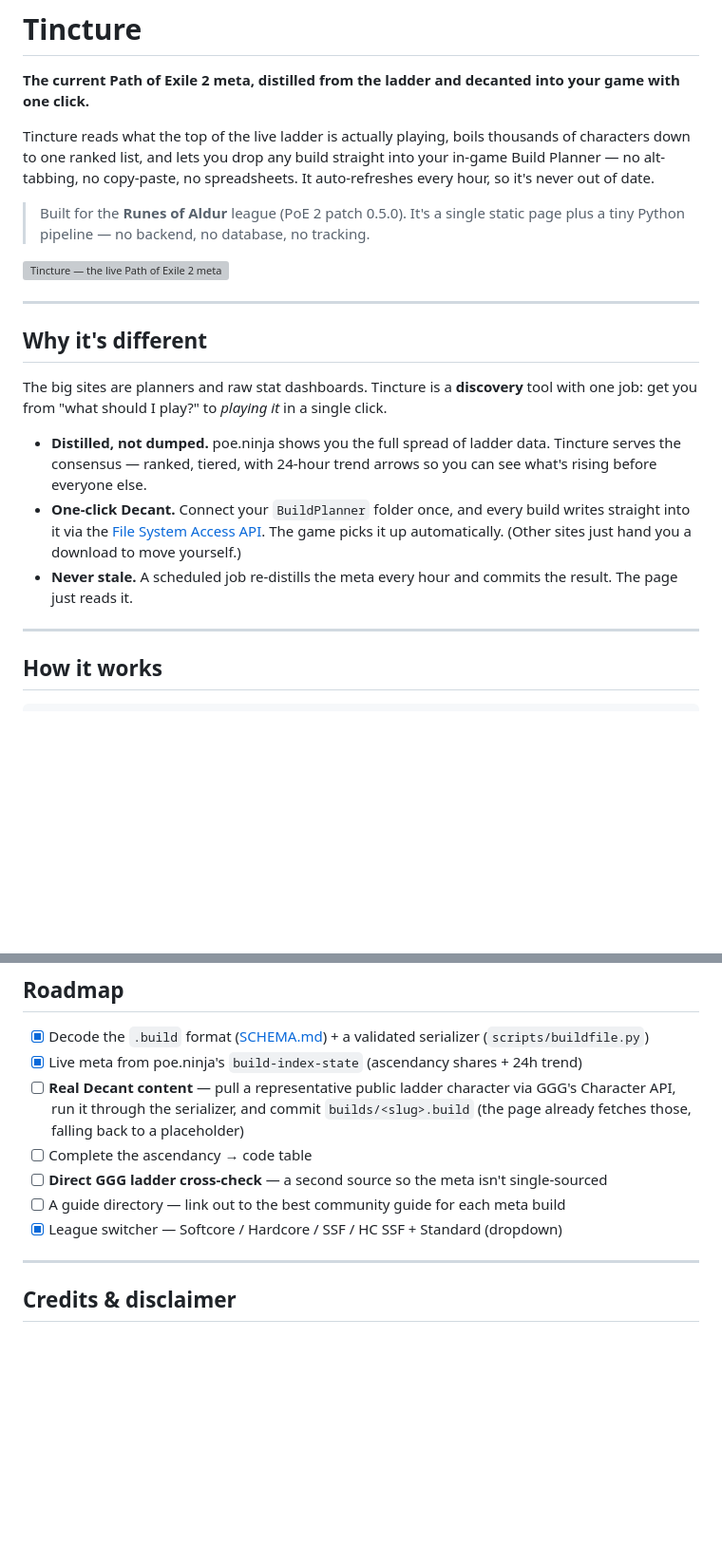
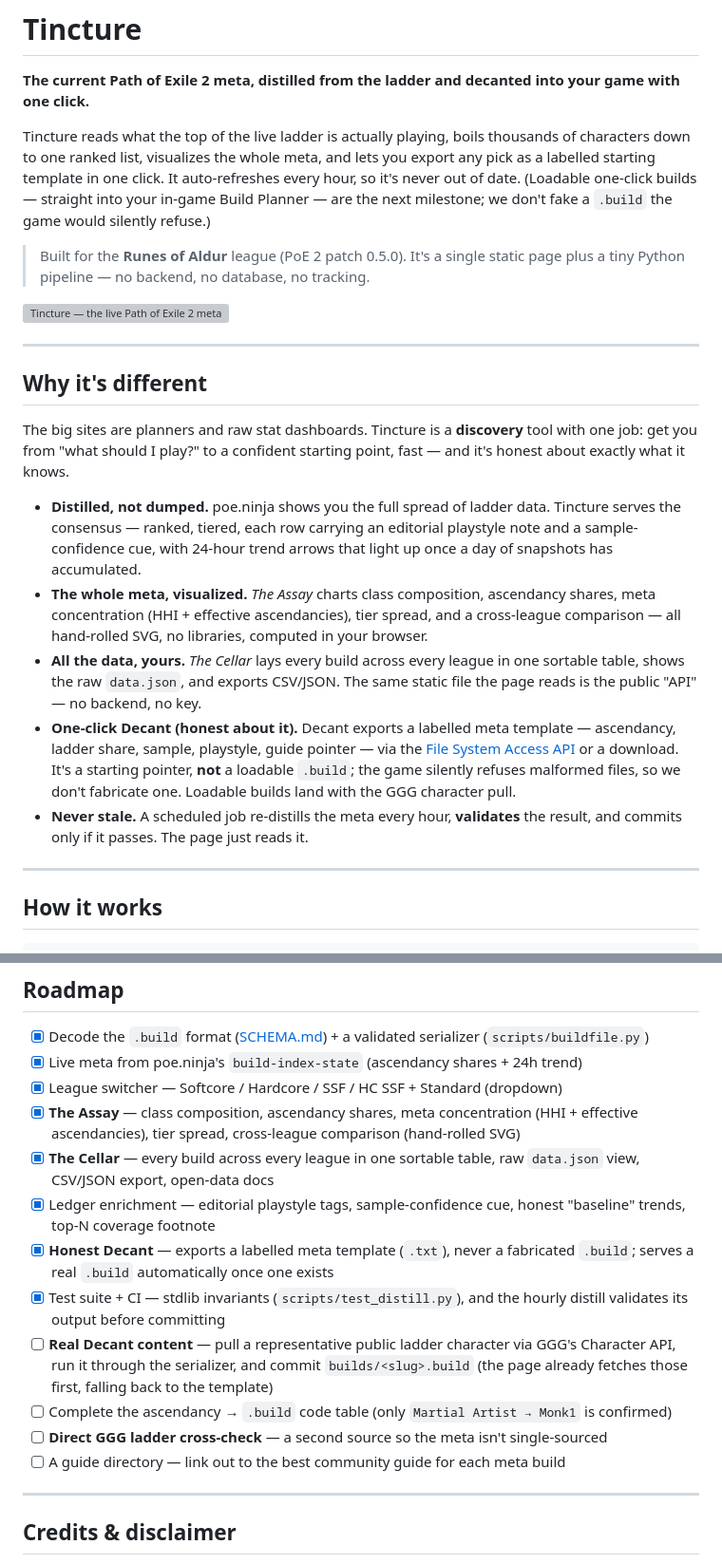
Before and after one commit to luther-rotmg/Tincture, a Markdown page: README.md, 2 parts joined by grey strips. Shown at 95% size. Drawn GitHub-style; blank space fills up the shorter version; grey boxes are pictures that could not be loaded.

Commit message:
Docs: document The Assay, The Cellar, honest Decant, and the test suite
Refresh README + roadmap to match what shipped: the meta-visualization (The
Assay) and open-data (The Cellar) sections, ledger enrichment, the honest
template Decant (and why we don't fabricate a .build), and the stdlib test
suite + validate-before-commit CI.

```diff
--- a/README.md
+++ b/README.md
@@ -2,7 +2,7 @@
 
 **The current Path of Exile 2 meta, distilled from the ladder and decanted into your game with one click.**
 
-Tincture reads what the top of the live ladder is actually playing, boils thousands of characters down to one ranked list, and lets you drop any build straight into your in-game Build Planner — no alt-tabbing, no copy-paste, no spreadsheets. It auto-refreshes every hour, so it's never out of date.
+Tincture reads what the top of the live ladder is actually playing, boils thousands of characters down to one ranked list, visualizes the whole meta, and lets you export any pick as a labelled starting template in one click. It auto-refreshes every hour, so it's never out of date. (Loadable one-click builds — straight into your in-game Build Planner — are the next milestone; we don't fake a `.build` the game would silently refuse.)
 
 > Built for the **Runes of Aldur** league (PoE 2 patch 0.5.0). It's a single static page plus a tiny Python pipeline — no backend, no database, no tracking.
 
@@ -15,11 +15,13 @@ Tincture reads what the top of the live ladder is actually playing, boils thousa
 
 ## Why it's different
 
-The big sites are planners and raw stat dashboards. Tincture is a **discovery** tool with one job: get you from "what should I play?" to *playing it* in a single click.
+The big sites are planners and raw stat dashboards. Tincture is a **discovery** tool with one job: get you from "what should I play?" to a confident starting point, fast — and it's honest about exactly what it knows.
 
-- **Distilled, not dumped.** poe.ninja shows you the full spread of ladder data. Tincture serves the consensus — ranked, tiered, with 24-hour trend arrows so you can see what's rising before everyone else.
-- **One-click Decant.** Connect your `BuildPlanner` folder once, and every build writes straight into it via the [File System Access API](https://developer.mozilla.org/en-US/docs/Web/API/File_System_API). The game picks it up automatically. (Other sites just hand you a download to move yourself.)
-- **Never stale.** A scheduled job re-distills the meta every hour and commits the result. The page just reads it.
+- **Distilled, not dumped.** poe.ninja shows you the full spread of ladder data. Tincture serves the consensus — ranked, tiered, each row carrying an editorial playstyle note and a sample-confidence cue, with 24-hour trend arrows that light up once a day of snapshots has accumulated.
+- **The whole meta, visualized.** *The Assay* charts class composition, ascendancy shares, meta concentration (HHI + effective ascendancies), tier spread, and a cross-league comparison — all hand-rolled SVG, no libraries, computed in your browser.
+- **All the data, yours.** *The Cellar* lays every build across every league in one sortable table, shows the raw `data.json`, and exports CSV/JSON. The same static file the page reads is the public "API" — no backend, no key.
+- **One-click Decant (honest about it).** Decant exports a labelled meta template — ascendancy, ladder share, sample, playstyle, guide pointer — via the [File System Access API](https://developer.mozilla.org/en-US/docs/Web/API/File_System_API) or a download. It's a starting pointer, **not** a loadable `.build`; the game silently refuses malformed files, so we don't fabricate one. Loadable builds land with the GGG character pull.
+- **Never stale.** A scheduled job re-distills the meta every hour, **validates** the result, and commits only if it passes. The page just reads it.
 
 ---
 
@@ -115,11 +123,16 @@ Run `python scripts/distill.py --probe` to see exactly what it returns.
 
 - [x] Decode the `.build` format ([SCHEMA.md](SCHEMA.md)) + a validated serializer (`scripts/buildfile.py`)
 - [x] Live meta from poe.ninja's `build-index-state` (ascendancy shares + 24h trend)
-- [ ] **Real Decant content** — pull a representative public ladder character via GGG's Character API, run it through the serializer, and commit `builds/<slug>.build` (the page already fetches those, falling back to a placeholder)
-- [ ] Complete the ascendancy → code table
+- [x] League switcher — Softcore / Hardcore / SSF / HC SSF + Standard (dropdown)
+- [x] **The Assay** — class composition, ascendancy shares, meta concentration (HHI + effective ascendancies), tier spread, cross-league comparison (hand-rolled SVG)
+- [x] **The Cellar** — every build across every league in one sortable table, raw `data.json` view, CSV/JSON export, open-data docs
+- [x] Ledger enrichment — editorial playstyle tags, sample-confidence cue, honest "baseline" trends, top-N coverage footnote
+- [x] **Honest Decant** — exports a labelled meta template (`.txt`), never a fabricated `.build`; serves a real `.build` automatically once one exists
+- [x] Test suite + CI — stdlib invariants (`scripts/test_distill.py`), and the hourly distill validates its output before committing
+- [ ] **Real Decant content** — pull a representative public ladder character via GGG's Character API, run it through the serializer, and commit `builds/<slug>.build` (the page already fetches those first, falling back to the template)
+- [ ] Complete the ascendancy → `.build` code table (only `Martial Artist → Monk1` is confirmed)
 - [ ] **Direct GGG ladder cross-check** — a second source so the meta isn't single-sourced
 - [ ] A guide directory — link out to the best community guide for each meta build
-- [x] League switcher — Softcore / Hardcore / SSF / HC SSF + Standard (dropdown)
 
 ---
 
```
Also changed, not shown: other parts of README.md (+8 -2 lines).
